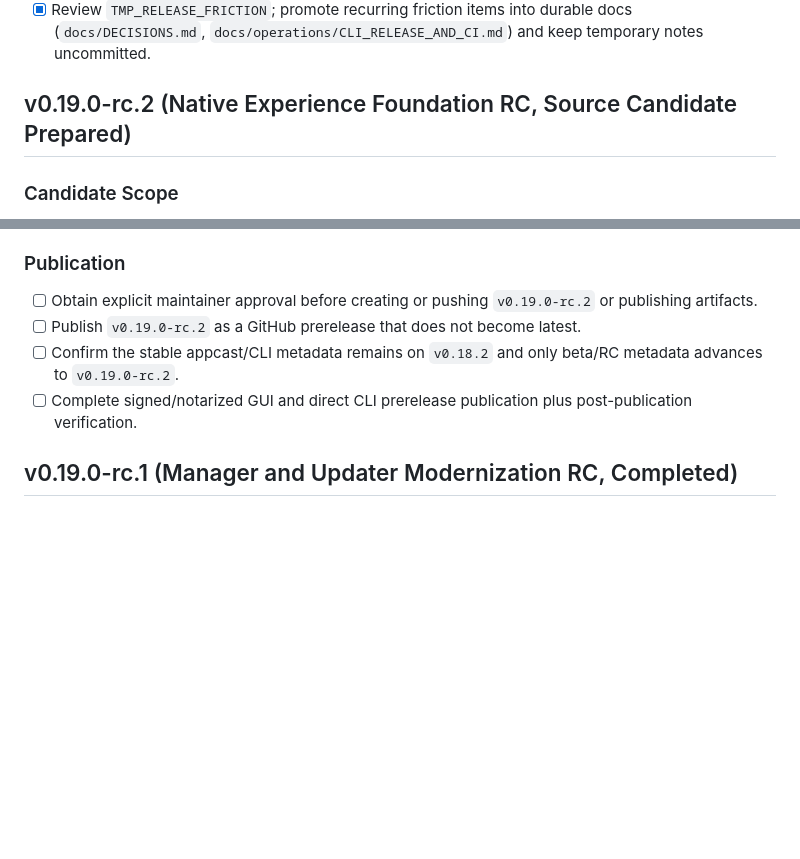
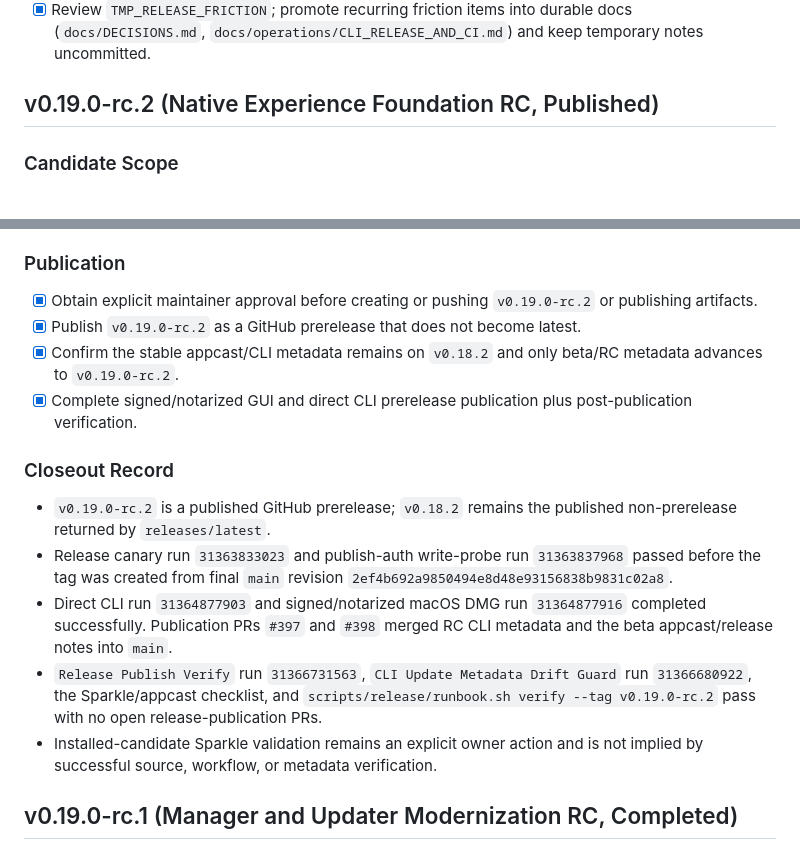
Before and after one commit to jasoncavinder/Helm, a Markdown page: docs/RELEASE_CHECKLIST.md, 2 parts joined by grey strips. Rendered like a GitHub page; blank space fills up the shorter version.

Commit message:
docs(release): close out v0.19.0-rc.2 publication (#399)

```diff
--- a/docs/RELEASE_CHECKLIST.md
+++ b/docs/RELEASE_CHECKLIST.md
@@ -62,7 +62,7 @@ This checklist is required before creating a release tag on `main`.
   - `CLI Update Metadata Drift Guard`
 - [x] Review `TMP_RELEASE_FRICTION`; promote recurring friction items into durable docs (`docs/DECISIONS.md`, `docs/operations/CLI_RELEASE_AND_CI.md`) and keep temporary notes uncommitted.
 
-## v0.19.0-rc.2 (Native Experience Foundation RC, Source Candidate Prepared)
+## v0.19.0-rc.2 (Native Experience Foundation RC, Published)
 
 ### Candidate Scope
 
@@ -84,10 +84,18 @@ This checklist is required before creating a release tag on `main`.
 
 ### Publication
 
-- [ ] Obtain explicit maintainer approval before creating or pushing `v0.19.0-rc.2` or publishing artifacts.
-- [ ] Publish `v0.19.0-rc.2` as a GitHub prerelease that does not become latest.
-- [ ] Confirm the stable appcast/CLI metadata remains on `v0.18.2` and only beta/RC metadata advances to `v0.19.0-rc.2`.
-- [ ] Complete signed/notarized GUI and direct CLI prerelease publication plus post-publication verification.
+- [x] Obtain explicit maintainer approval before creating or pushing `v0.19.0-rc.2` or publishing artifacts.
+- [x] Publish `v0.19.0-rc.2` as a GitHub prerelease that does not become latest.
+- [x] Confirm the stable appcast/CLI metadata remains on `v0.18.2` and only beta/RC metadata advances to `v0.19.0-rc.2`.
+- [x] Complete signed/notarized GUI and direct CLI prerelease publication plus post-publication verification.
+
+### Closeout Record
+
+- `v0.19.0-rc.2` is a published GitHub prerelease; `v0.18.2` remains the published non-prerelease returned by `releases/latest`.
+- Release canary run `31363833023` and publish-auth write-probe run `31363837968` passed before the tag was created from final `main` revision `2ef4b692a9850494e8d48e93156838b9831c02a8`.
+- Direct CLI run `31364877903` and signed/notarized macOS DMG run `31364877916` completed successfully. Publication PRs `#397` and `#398` merged RC CLI metadata and the beta appcast/release notes into `main`.
+- `Release Publish Verify` run `31366731563`, `CLI Update Metadata Drift Guard` run `31366680922`, the Sparkle/appcast checklist, and `scripts/release/runbook.sh verify --tag v0.19.0-rc.2` pass with no open release-publication PRs.
+- Installed-candidate Sparkle validation remains an explicit owner action and is not implied by successful source, workflow, or metadata verification.
 
 ## v0.19.0-rc.1 (Manager and Updater Modernization RC, Completed)
 
```
Also changed, not shown: docs/CURRENT_STATE.md (+5 -5 lines), docs/NEXT_STEPS.md (+7 -7 lines).
